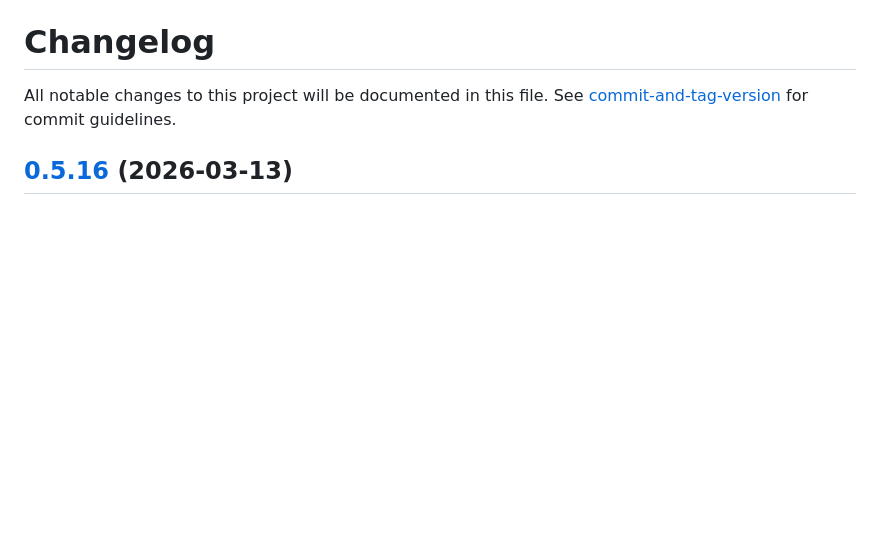
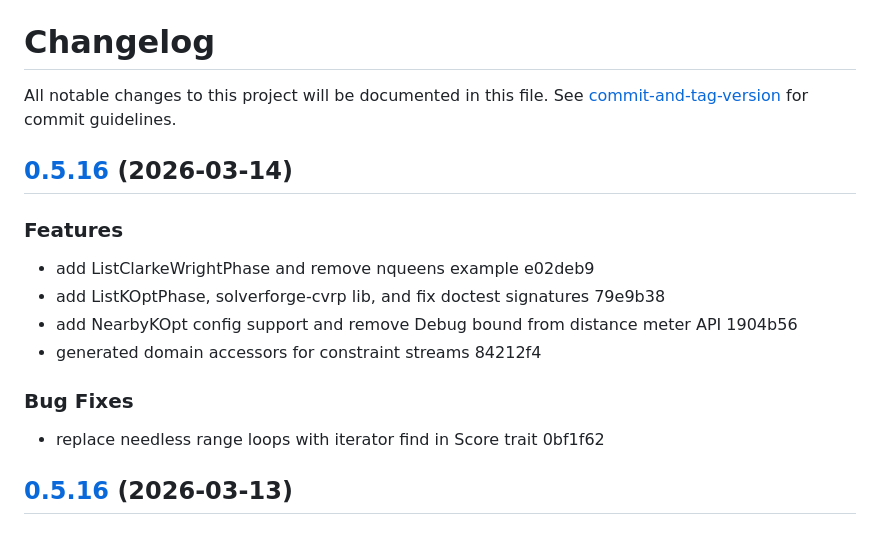
Before and after one commit to SolverForge/solverforge, a Markdown page: CHANGELOG.md, the part around the change. GitHub-like rendering; blank space fills up the shorter version.

Commit message:
chore(release): 0.5.16

```diff
--- a/CHANGELOG.md
+++ b/CHANGELOG.md
@@ -1,6 +1,21 @@
 # Changelog
 
 All notable changes to this project will be documented in this file. See [commit-and-tag-version](https://github.com/absolute-version/commit-and-tag-version) for commit guidelines.
+
+## [0.5.16](///compare/v0.5.12...v0.5.16) (2026-03-14)
+
+
+### Features
+
+* add ListClarkeWrightPhase and remove nqueens example e02deb9
+* add ListKOptPhase, solverforge-cvrp lib, and fix doctest signatures 79e9b38
+* add NearbyKOpt config support and remove Debug bound from distance meter API 1904b56
+* generated domain accessors for constraint streams 84212f4
+
+
+### Bug Fixes
+
+* replace needless range loops with iterator find in Score trait 0bf1f62
 
 ## [0.5.16](///compare/v0.5.12...v0.5.16) (2026-03-13)
 
```
